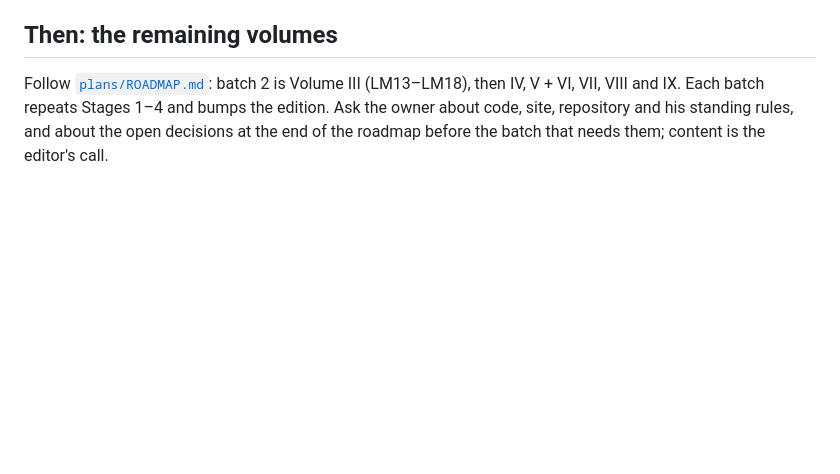
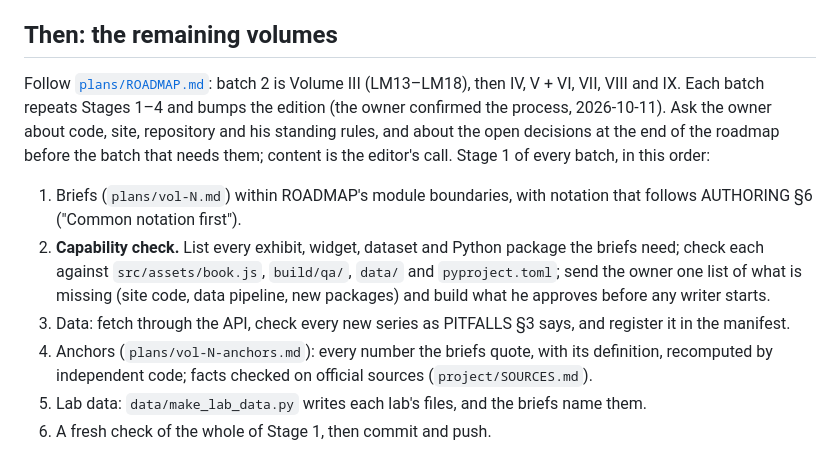
Before and after one commit to Benjamin-Teng/Quant-math-for-beginner, a Markdown page: TODO.md, the part around the change. GitHub-like rendering; blank space fills up the shorter version.

Commit message:
TODO: Stage 1 template for the remaining volumes, with the capability check
Co-Authored-By: Claude Opus 5.5 <noreply@anthropic.com>
Claude-Session: https://claude.ai/code/session_01McgzBQSEC937UzeXPrH8rZ

```diff
--- a/TODO.md
+++ b/TODO.md
@@ -93,6 +93,17 @@ finds nothing (options before the pattern).
 ## Then: the remaining volumes
 
 Follow [`plans/ROADMAP.md`](plans/ROADMAP.md): batch 2 is Volume III (LM13–LM18), then IV, V + VI, VII, VIII and IX.
-Each batch repeats Stages 1–4 and bumps the edition. Ask the owner about code, site, repository and his standing
-rules, and about the open decisions at the end of the roadmap before the batch that needs them; content is the
-editor's call.
+Each batch repeats Stages 1–4 and bumps the edition (the owner confirmed the process, 2026-10-11). Ask the owner about
+code, site, repository and his standing rules, and about the open decisions at the end of the roadmap before the batch
+that needs them; content is the editor's call. Stage 1 of every batch, in this order:
+
+1. Briefs (`plans/vol-N.md`) within ROADMAP's module boundaries, with notation that follows AUTHORING §6 ("Common
+   notation first").
+2. **Capability check.** List every exhibit, widget, dataset and Python package the briefs need; check each against
+   `src/assets/book.js`, `build/qa/`, `data/` and `pyproject.toml`; send the owner one list of what is missing (site
+   code, data pipeline, new packages) and build what he approves before any writer starts.
+3. Data: fetch through the API, check every new series as PITFALLS §3 says, and register it in the manifest.
+4. Anchors (`plans/vol-N-anchors.md`): every number the briefs quote, with its definition, recomputed by independent
+   code; facts checked on official sources (`project/SOURCES.md`).
+5. Lab data: `data/make_lab_data.py` writes each lab's files, and the briefs name them.
+6. A fresh check of the whole of Stage 1, then commit and push.
```
